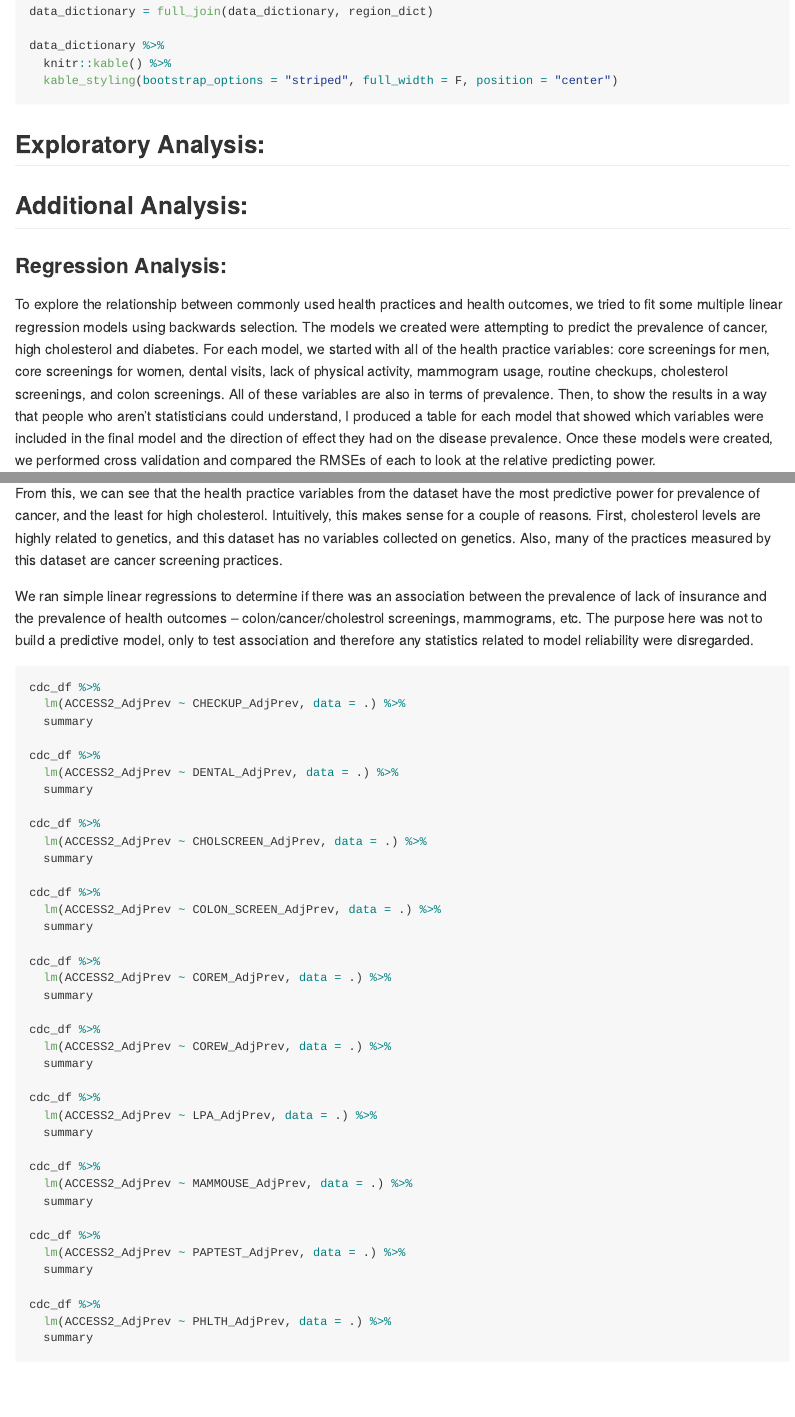
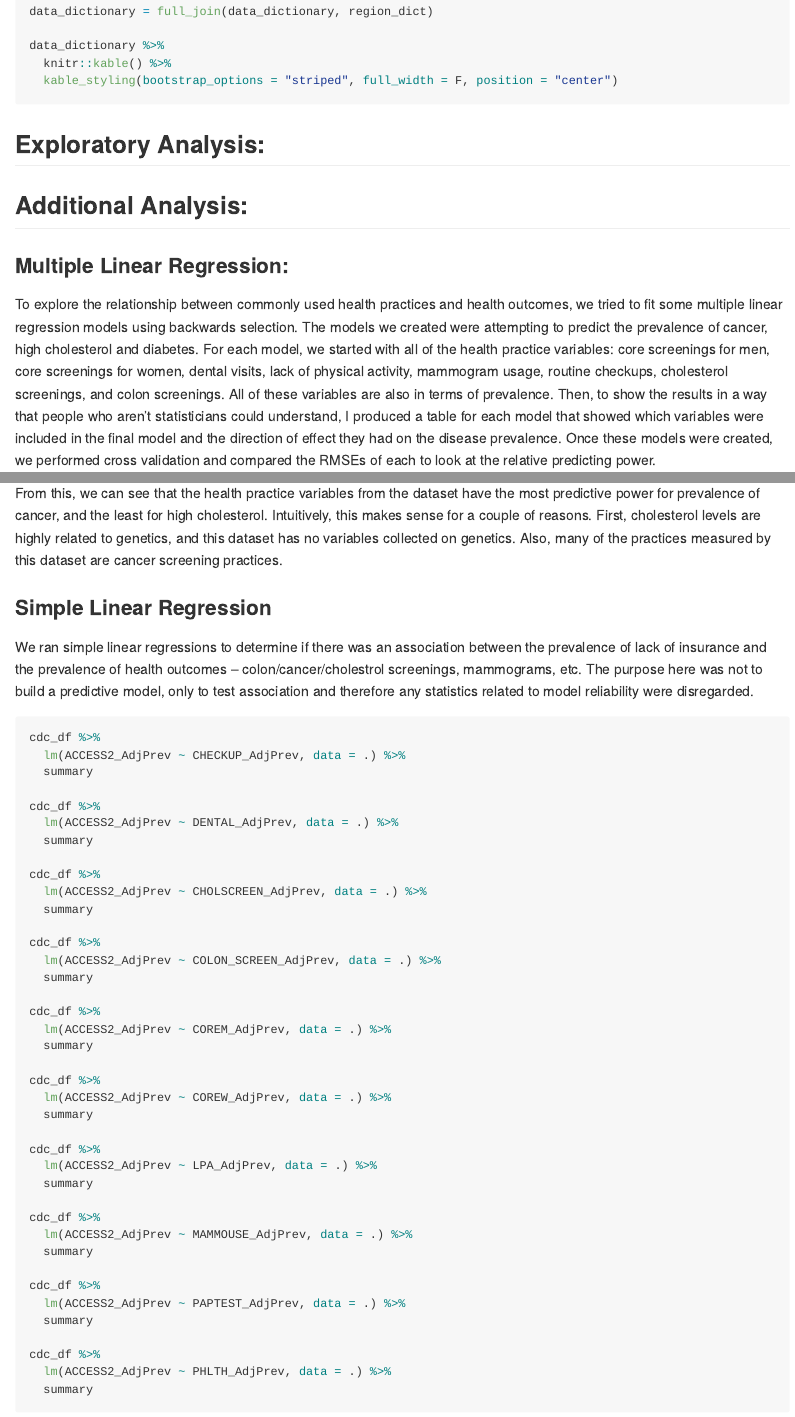
Before and after one commit to cj2493/p8105_final_report_mjrc, an R Markdown document (Final_Report.Rmd): the page in a window 1100 px wide, from 1710 px down, and a second part further down, joined at a grey line. Rendered offline with R 4.5, knitr and Pandoc, with nearby package versions; the code chunks are not run, so their results and figures are left out; long lines of code are wrapped.

Commit message:
add subheadings to the additional analysis section

```diff
--- a/Final_Report.Rmd
+++ b/Final_Report.Rmd
@@ -82,7 +82,7 @@ data_dictionary %>%
 
 ## Additional Analysis:
 
-### Regression Analysis:
+### Multiple Linear Regression:
 
 To explore the relationship between commonly used health practices and health outcomes, we tried to fit some multiple linear regression models using backwards selection.  The models we created were attempting to predict the prevalence of cancer, high cholesterol and diabetes. For each model, we started with all of the health practice variables: core screenings for men, core screenings for women, dental visits, lack of physical activity, mammogram usage, routine checkups,
 cholesterol screenings, and colon screenings. All of these variables are also in terms of prevalence. Then, to show the results in a way that people who aren't statisticians could understand, I produced a table for each model that showed which variables were included in the final model and the direction of effect they had on the disease prevalence. Once these models were created, we performed cross validation and compared the RMSEs of each to look at the relative predicting power.
@@ -220,6 +220,7 @@ cv_df %>%
 
 From this, we can see that the health practice variables from the dataset have the most predictive power for prevalence of cancer, and the least for high cholesterol. Intuitively, this makes sense for a couple of reasons. First, cholesterol levels are highly related to genetics, and this dataset has no variables collected on genetics. Also, many of the practices measured by this dataset are cancer screening practices.
 
+### Simple Linear Regression
 
 We ran simple linear regressions to determine if there was an association between the prevalence of lack of insurance and the prevalence of health outcomes -- colon/cancer/cholestrol screenings, mammograms, etc. The purpose here was not to build a predictive model, only to test association and therefore any statistics related to model reliability were disregarded.
 
```
